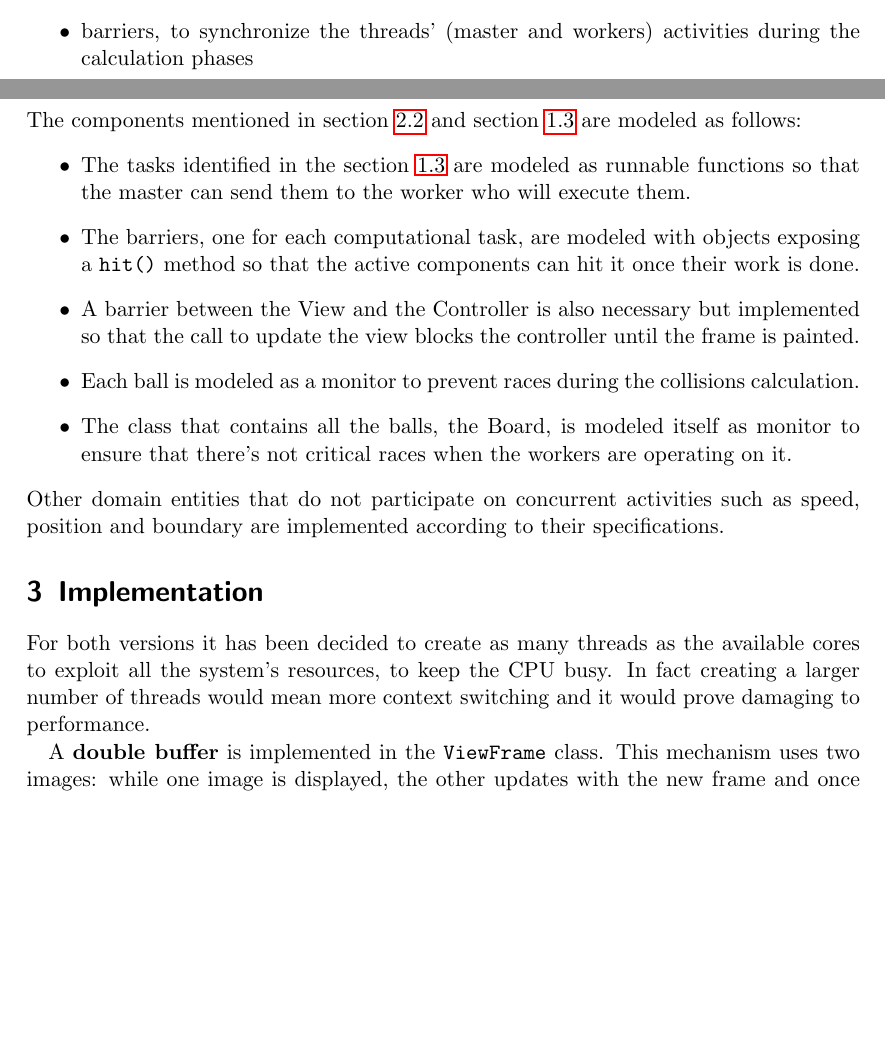
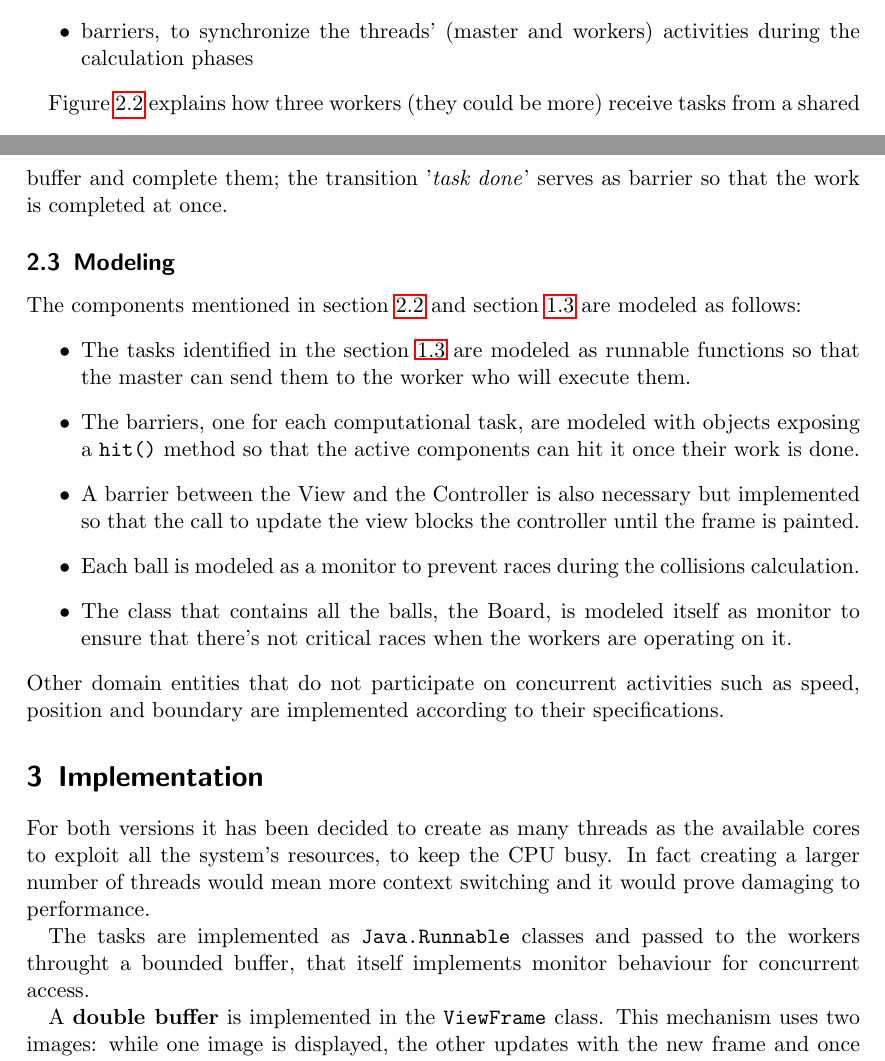
Before and after one commit to bagarozzi/pcd-25, a LaTeX problem sheet (assignment-01/report/ass01-report.tex): two parts of pages 3 and 4 of 4 before the commit and two parts of pages 3 and 4 of 5 after it, joined at a grey line, cut so that both start at the same text, the shorter picture padded with empty space. Compiled offline with pdfLaTeX.

Commit message:
Added figure, bounded buffer and tasks explanation

```diff
--- a/assignment-01/report/ass01-report.tex
+++ b/assignment-01/report/ass01-report.tex
@@ -120,6 +120,10 @@ The \textbf{passive components} needed are:
         the calculation phases
 \end{itemize}
 
+Figure \ref{fig:workers-petri} explains how three workers (they could be more) receive
+tasks from a shared buffer and complete them; the transition '\textit{task done}' serves
+as barrier so that the work is completed at once.
+
 \subsection{Modeling}
 The components mentioned in section \ref{sec:comp} and section \ref{analysis:prob} are modeled as follows:
 \begin{itemize}
@@ -147,6 +151,10 @@ cores to exploit all the system's resources, to keep the CPU busy.
 In fact creating a larger number of threads would mean more context switching
 and it would prove damaging to performance.
 
+The tasks are implemented as \texttt{Java.Runnable} classes and passed to
+the workers throught a bounded buffer, that itself implements monitor
+behaviour for concurrent access.
+
 A \textbf{double buffer} is implemented in the \texttt{ViewFrame} class.
 This mechanism uses two images: while one image is displayed,
 the other updates with the new frame and once the process is done it gets
```
